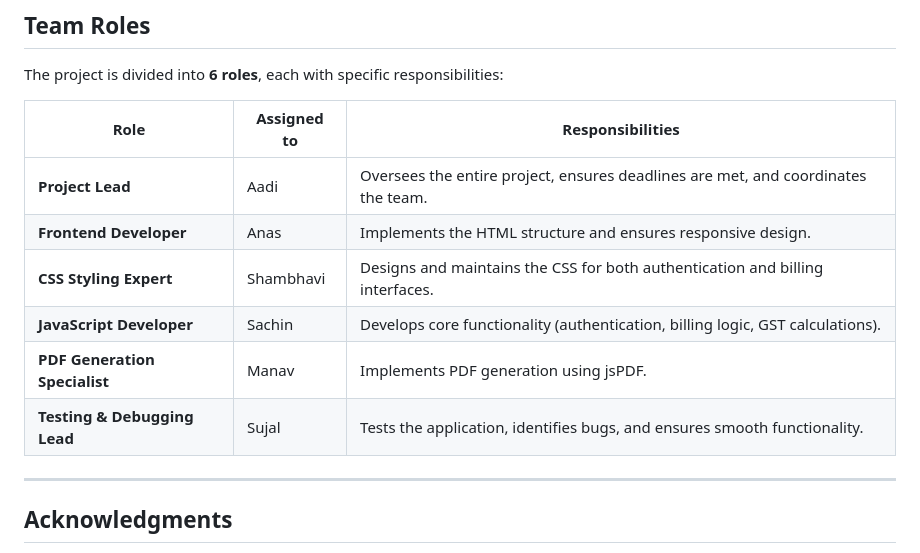
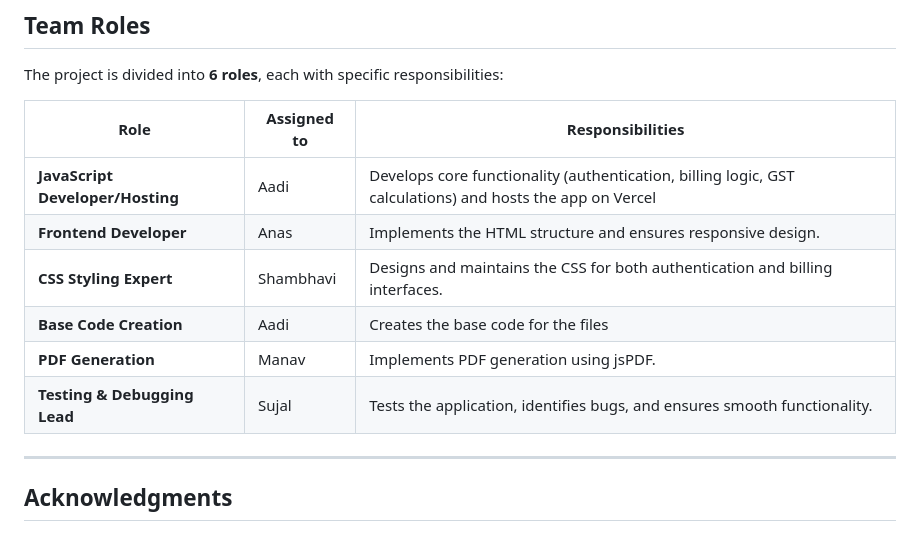
Before and after one commit to aadi-joshi/g1_wd_cp, a Markdown page: README.md, the part around the change. Drawn GitHub-style.

```diff
--- a/README.md
+++ b/README.md
@@ -86,14 +86,14 @@ gst-billing/
 ## **Team Roles**
 The project is divided into **6 roles**, each with specific responsibilities:
 
-| Role                          | Assigned to                   | Responsibilities                                                                 |
-|-------------------------------|-------------------------------|----------------------------------------------------------------------------------|
-| **Project Lead**              | Aadi                          | Oversees the entire project, ensures deadlines are met, and coordinates the team.|
-| **Frontend Developer**        | Anas                          | Implements the HTML structure and ensures responsive design.                     |
-| **CSS Styling Expert**        | Shambhavi                     | Designs and maintains the CSS for both authentication and billing interfaces.    |
-| **JavaScript Developer**      | Sachin                        | Develops core functionality (authentication, billing logic, GST calculations).   |
-| **PDF Generation Specialist** | Manav                         | Implements PDF generation using jsPDF.                                           |
-| **Testing & Debugging Lead**  | Sujal                         | Tests the application, identifies bugs, and ensures smooth functionality.        |
+| Role                            | Assigned to                   | Responsibilities                                                                                            |
+|---------------------------------|-------------------------------|-------------------------------------------------------------------------------------------------------------|
+| **JavaScript Developer/Hosting**| Aadi                          | Develops core functionality (authentication, billing logic, GST calculations) and hosts the app on Vercel   |
+| **Frontend Developer**          | Anas                          | Implements the HTML structure and ensures responsive design.                                                |
+| **CSS Styling Expert**          | Shambhavi                     | Designs and maintains the CSS for both authentication and billing interfaces.                               |
+| **Base Code Creation**          | Aadi                          | Creates the base code for the files                                                                         |
+| **PDF Generation**              | Manav                         | Implements PDF generation using jsPDF.                                                                      |
+| **Testing & Debugging Lead**    | Sujal                         | Tests the application, identifies bugs, and ensures smooth functionality.                                   |
 
 ---
 
```
